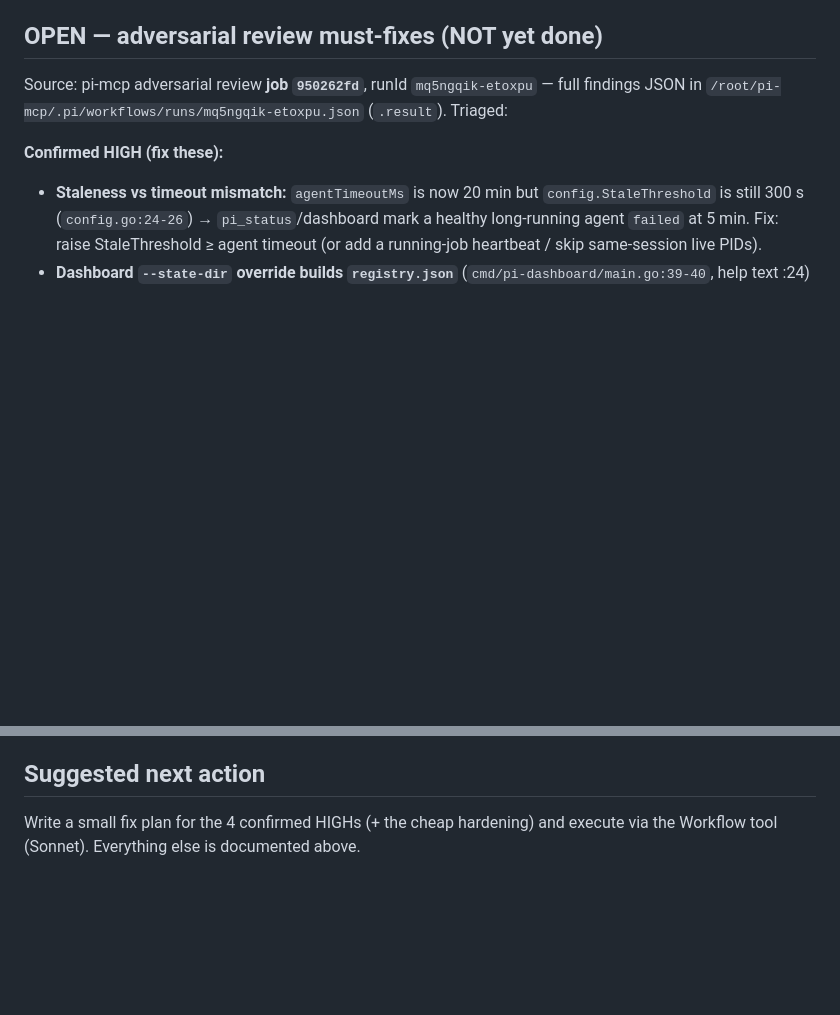
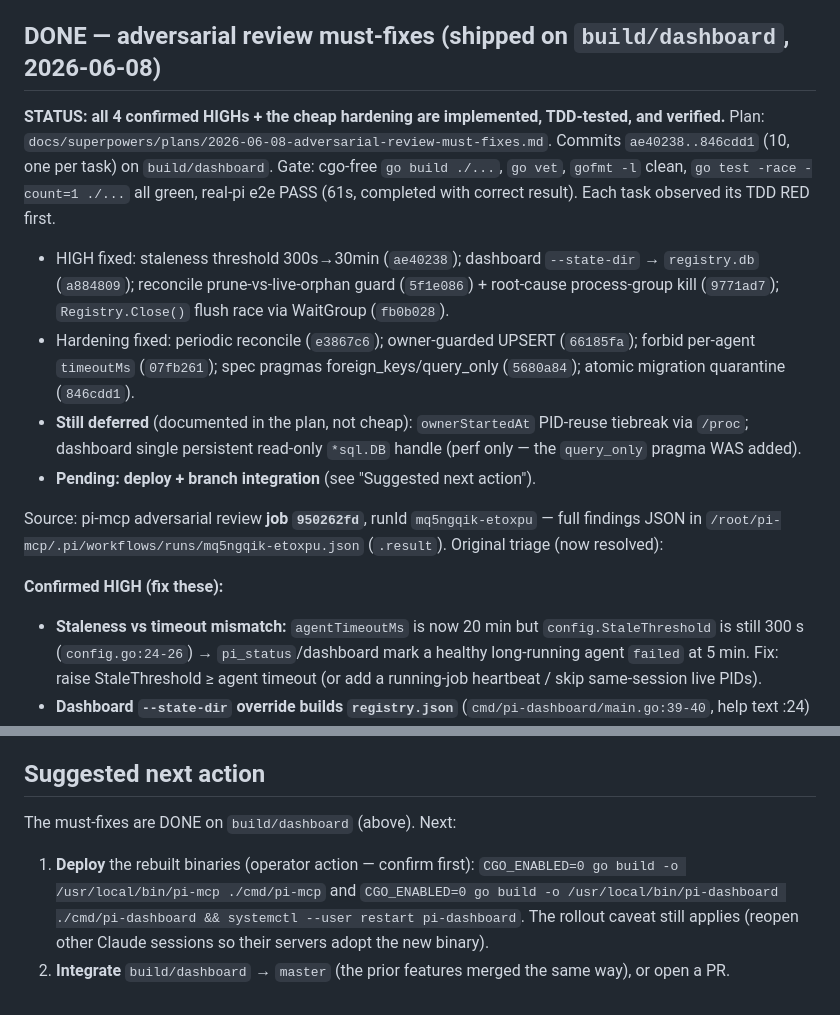
Before and after one commit to Ianfr13/pi-mcp, a Markdown page: docs/superpowers/HANDOFF-2026-06-08.md, 2 parts joined by grey strips. Drawn GitHub-style; blank space fills up the shorter version.

Commit message:
docs: handoff — adversarial-review must-fixes shipped + verified
Co-Authored-By: Claude Opus 4.8 <noreply@anthropic.com>

```diff
--- a/docs/superpowers/HANDOFF-2026-06-08.md
+++ b/docs/superpowers/HANDOFF-2026-06-08.md
@@ -13,9 +13,16 @@ Three features shipped + deployed this session: **blind-window authoring transpa
 3. **SQLite multi-writer registry** (`internal/jobs/store.go`, owner-scoped `reconcile.go`, `config.RegistryPath -> registry.db`, dashboard reads DB). Replaces the JSON registry that clobbered across N concurrent servers + could prune a live session's worktree. `modernc.org/sqlite` (pure-Go, **build must stay `CGO_ENABLED=0`-clean**). Spec/plan: `...2026-06-08-sqlite-registry*.md`.
 4. **Forcing-prompt fixes** (`config.ForcingPromptTemplate`): pass `agentTimeoutMs:1200000` + `tokenBudget:2000000000` (the real causes of pi coding-fleet failures — 5-min agent kills + orchestrator setting a small budget).
 
-## OPEN — adversarial review must-fixes (NOT yet done)
+## DONE — adversarial review must-fixes (shipped on `build/dashboard`, 2026-06-08)
 
-Source: pi-mcp adversarial review **job `950262fd`**, runId `mq5ngqik-etoxpu` — full findings JSON in `/root/pi-mcp/.pi/workflows/runs/mq5ngqik-etoxpu.json` (`.result`). Triaged:
+**STATUS: all 4 confirmed HIGHs + the cheap hardening are implemented, TDD-tested, and verified.** Plan: `docs/superpowers/plans/2026-06-08-adversarial-review-must-fixes.md`. Commits `ae40238..846cdd1` (10, one per task) on `build/dashboard`. Gate: cgo-free `go build ./...`, `go vet`, `gofmt -l` clean, `go test -race -count=1 ./...` all green, real-pi e2e PASS (61s, completed with correct result). Each task observed its TDD RED first.
+
+- HIGH fixed: staleness threshold 300s→30min (`ae40238`); dashboard `--state-dir` → `registry.db` (`a884809`); reconcile prune-vs-live-orphan guard (`5f1e086`) + root-cause process-group kill (`9771ad7`); `Registry.Close()` flush race via WaitGroup (`fb0b028`).
+- Hardening fixed: periodic reconcile (`e3867c6`); owner-guarded UPSERT (`66185fa`); forbid per-agent `timeoutMs` (`07fb261`); spec pragmas foreign_keys/query_only (`5680a84`); atomic migration quarantine (`846cdd1`).
+- **Still deferred** (documented in the plan, not cheap): `ownerStartedAt` PID-reuse tiebreak via `/proc`; dashboard single persistent read-only `*sql.DB` handle (perf only — the `query_only` pragma WAS added).
+- **Pending: deploy + branch integration** (see "Suggested next action").
+
+Source: pi-mcp adversarial review **job `950262fd`**, runId `mq5ngqik-etoxpu` — full findings JSON in `/root/pi-mcp/.pi/workflows/runs/mq5ngqik-etoxpu.json` (`.result`). Original triage (now resolved):
 
 **Confirmed HIGH (fix these):**
 - **Staleness vs timeout mismatch:** `agentTimeoutMs` is now 20 min but `config.StaleThreshold` is still 300 s (`config.go:24-26`) → `pi_status`/dashboard mark a healthy long-running agent `failed` at 5 min. Fix: raise StaleThreshold ≥ agent timeout (or add a running-job heartbeat / skip same-session live PIDs).
@@ -66,4 +73,6 @@ Regression tests proving the registry fix: `internal/jobs` `TestStore_MultiWrite
 
 ## Suggested next action
 
-Write a small fix plan for the 4 confirmed HIGHs (+ the cheap hardening) and execute via the Workflow tool (Sonnet). Everything else is documented above.
+The must-fixes are DONE on `build/dashboard` (above). Next:
+1. **Deploy** the rebuilt binaries (operator action — confirm first): `CGO_ENABLED=0 go build -o /usr/local/bin/pi-mcp ./cmd/pi-mcp` and `CGO_ENABLED=0 go build -o /usr/local/bin/pi-dashboard ./cmd/pi-dashboard && systemctl --user restart pi-dashboard`. The rollout caveat still applies (reopen other Claude sessions so their servers adopt the new binary).
+2. **Integrate** `build/dashboard` → `master` (the prior features merged the same way), or open a PR.
```
